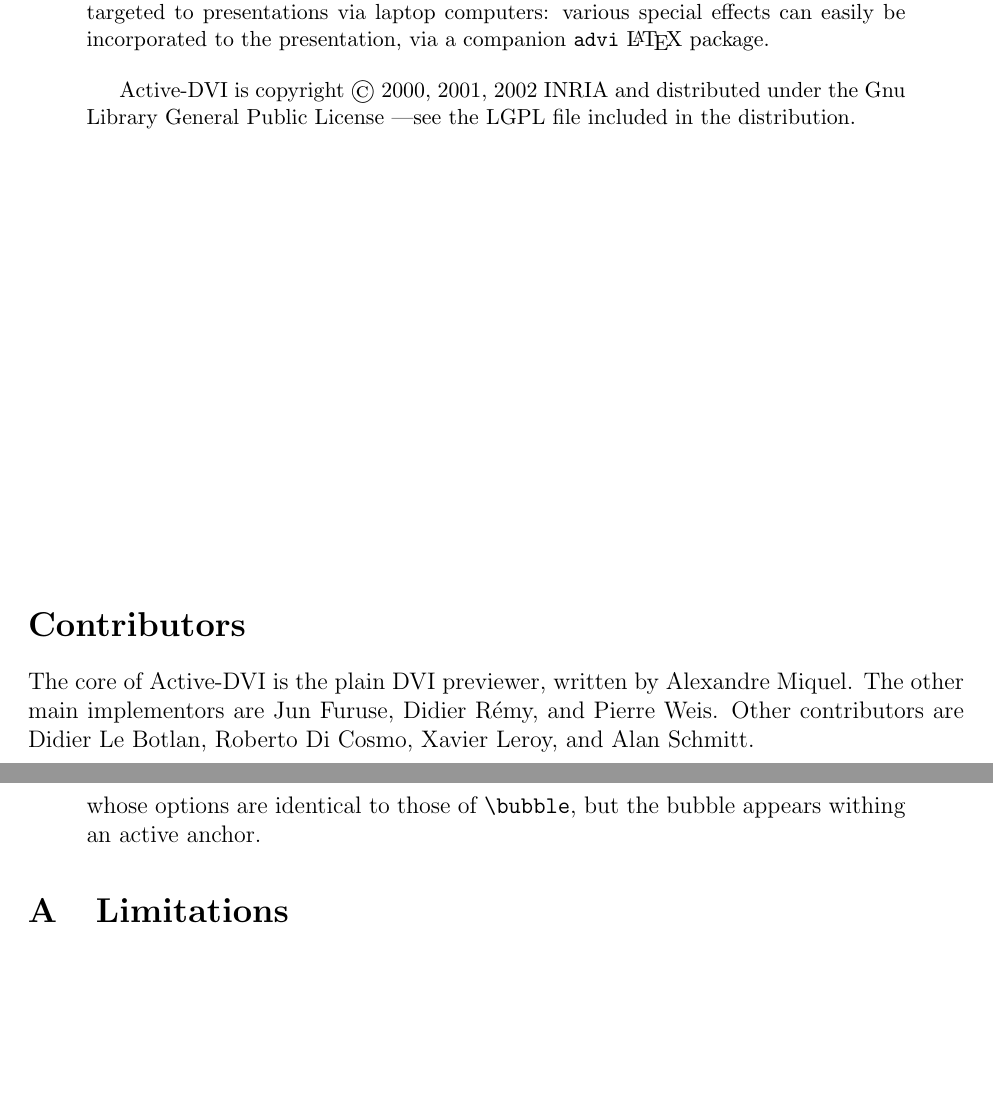
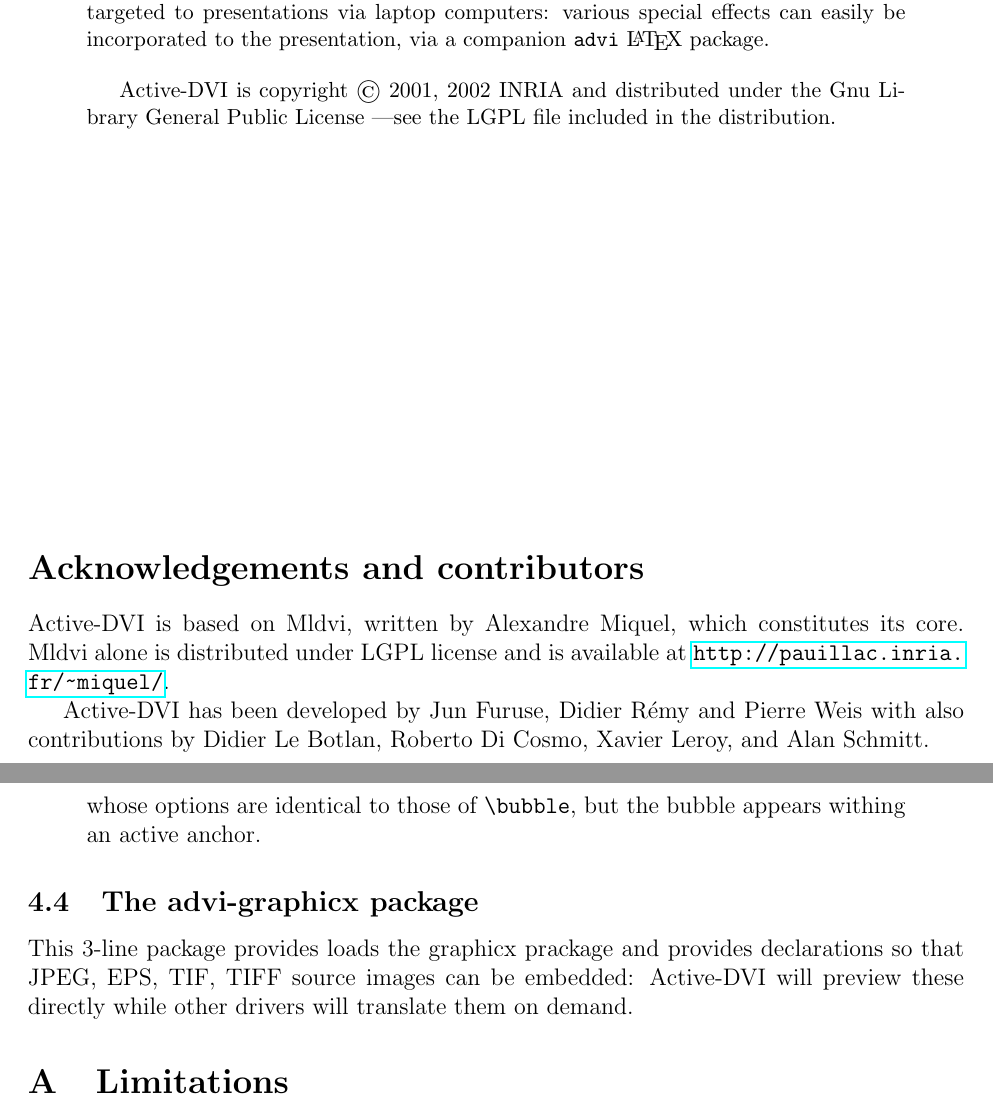
Before and after one commit to diremy/advi, a LaTeX paper (doc/manual.tex): two parts of pages 1 and 12 of 13, joined at a grey line, cut so that both start at the same text, the shorter picture padded with empty space. Compiled offline with pdfLaTeX.

Commit message:
first page

```diff
--- a/doc/manual.tex
+++ b/doc/manual.tex
@@ -47,19 +47,23 @@
 via a companion \doctt{advi} {\LaTeX} package.
 
 \bigskip
-{\ActiveDVI} is copyright \copyright\space 2000, 2001, 2002 INRIA
+{\ActiveDVI} is copyright \copyright\space 2001, 2002 INRIA
 and distributed under the Gnu Library General Public License ---see the LGPL
 file included in the distribution.
 \end{abstract}
 
 
 \vfill
- \section* {Contributors}
+ \section* {Acknowledgements and contributors}
 
-The core of {\ActiveDVI} is the plain DVI previewer, written by
-Alexandre~Miquel. The other main implementors are Jun~Furuse,
-Didier~R{\'{e}}my, and Pierre~Weis. Other contributors are Didier~Le~Botlan,
-Roberto~Di~Cosmo, Xavier~Leroy, and Alan~Schmitt.
+{\ActiveDVI} is based on Mldvi, written by Alexandre~Miquel, which
+constitutes its core. Mldvi alone is distributed
+under LGPL license and is available at
+\url{http://pauillac.inria.fr/~miquel/}.
+
+{\ActiveDVI} has been developed by Jun~Furuse, Didier~R{\'{e}}my and
+Pierre~Weis with also contributions by Didier~Le~Botlan, Roberto~Di~Cosmo,
+Xavier~Leroy, and Alan~Schmitt.
 
 \clearpage
 \tableofcontents
@@ -696,6 +701,13 @@
 
 %Annotation location can also be invisible \advi{C}{\tt{ }}instead of visible.
 
+\subsection{\label {advi-grahicx}The advi-graphicx package}
+
+This 3-line package provides loads the graphicx prackage and provides
+declarations so that JPEG, EPS, TIF, TIFF source images can be embedded:
+{\ActiveDVI} will preview these directly while other drivers will translate
+them on demand.
+
 \appendix
 
 \section {Limitations}
```
Also changed, not shown: doc/manual.tex (9 more changed lines).
